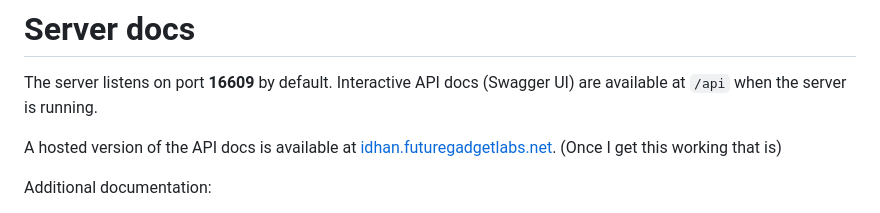
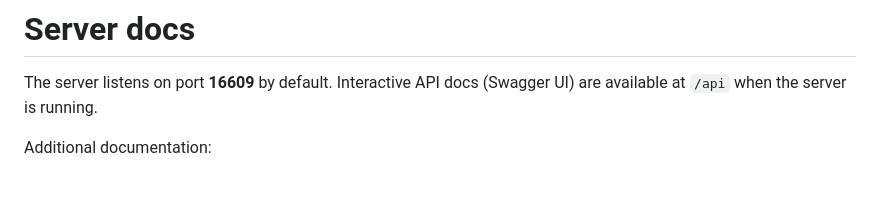
Before and after one commit to KJNeko/IDHAN, a Markdown page: README.md, the part around the change. GitHub-like rendering; blank space fills up the shorter version.

Commit message:
Remove pages url

```diff
--- a/README.md
+++ b/README.md
@@ -104,9 +104,6 @@ semantic searching.
 The server listens on port **16609** by default. Interactive API docs (Swagger UI) are available at `/api` when the
 server is running.
 
-A hosted version of the API docs is available at [idhan.futuregadgetlabs.net](https://idhan.futuregadgetlabs.net). (Once
-I get this working that is)
-
 Additional documentation:
 
 - [Database schema](docs/database-schema.md)
```
